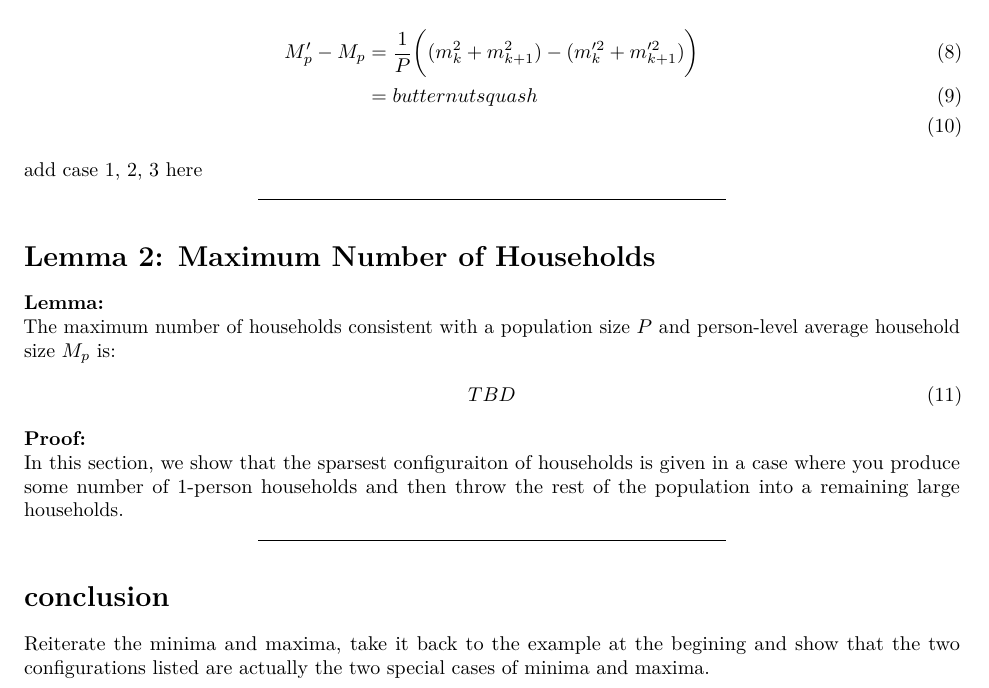
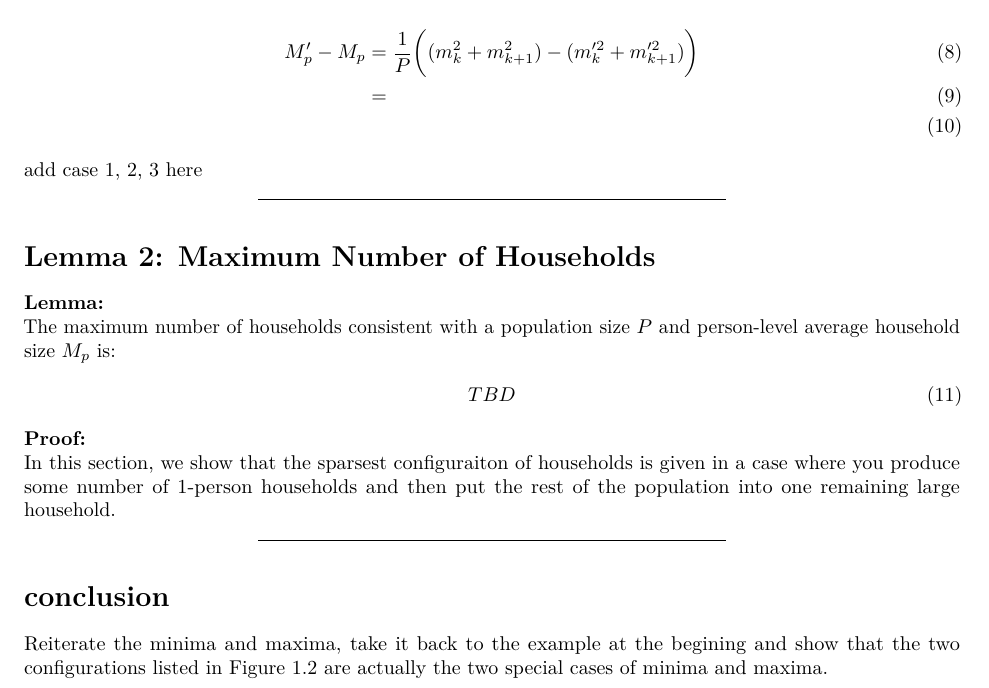
Before and after one commit to lorae/household-size, an R Markdown document (proof.Rmd): part of page 4 of 4, cut so that both start at the same text. The pictures show the output file proof.pdf that the author committed with the source.

Commit message:
feat: professionalize tone of proof

```diff
--- a/proof.Rmd
+++ b/proof.Rmd
@@ -203,10 +203,10 @@ TBD
 \end{align}
 
 **Proof:**
-In this section, we show that the sparsest configuraiton of households is given in a case where you produce some number of 1-person households and then throw the rest of the population into a remaining large households.
+In this section, we show that the sparsest configuraiton of households is given in a case where you produce some number of 1-person households and then put the rest of the population into one remaining large household.
 
 ---
 
 # conclusion
 
-Reiterate the minima and maxima, take it back to the example at the begining and show that the two configurations listed are actually the two special cases of minima and maxima.
+Reiterate the minima and maxima, take it back to the example at the begining and show that the two configurations listed in Figure 1.2 are actually the two special cases of minima and maxima.
```
Also changed, not shown: proof.pdf, proof.tex, proof_files/figure-latex/unnamed-chunk-1-1.pdf (added), proof.Rmd (2 more changed lines).
